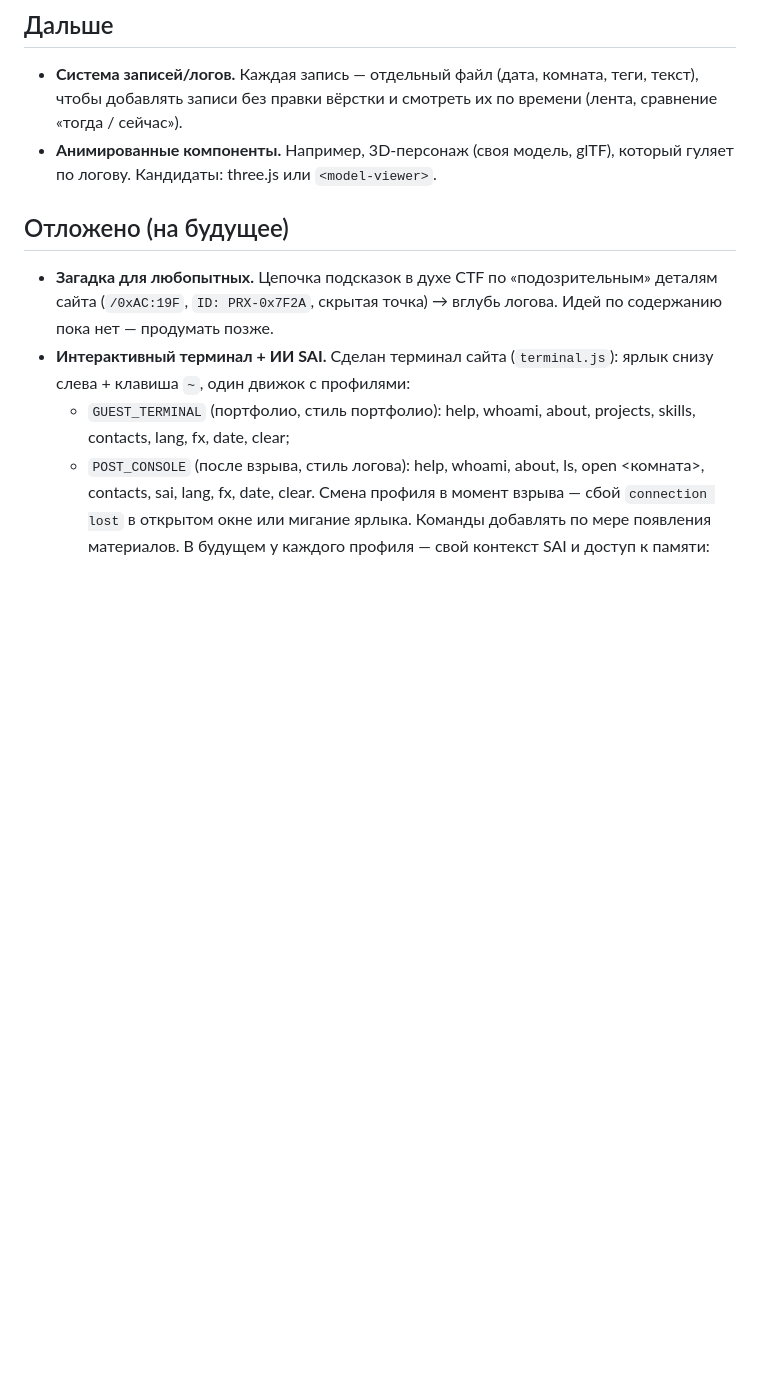
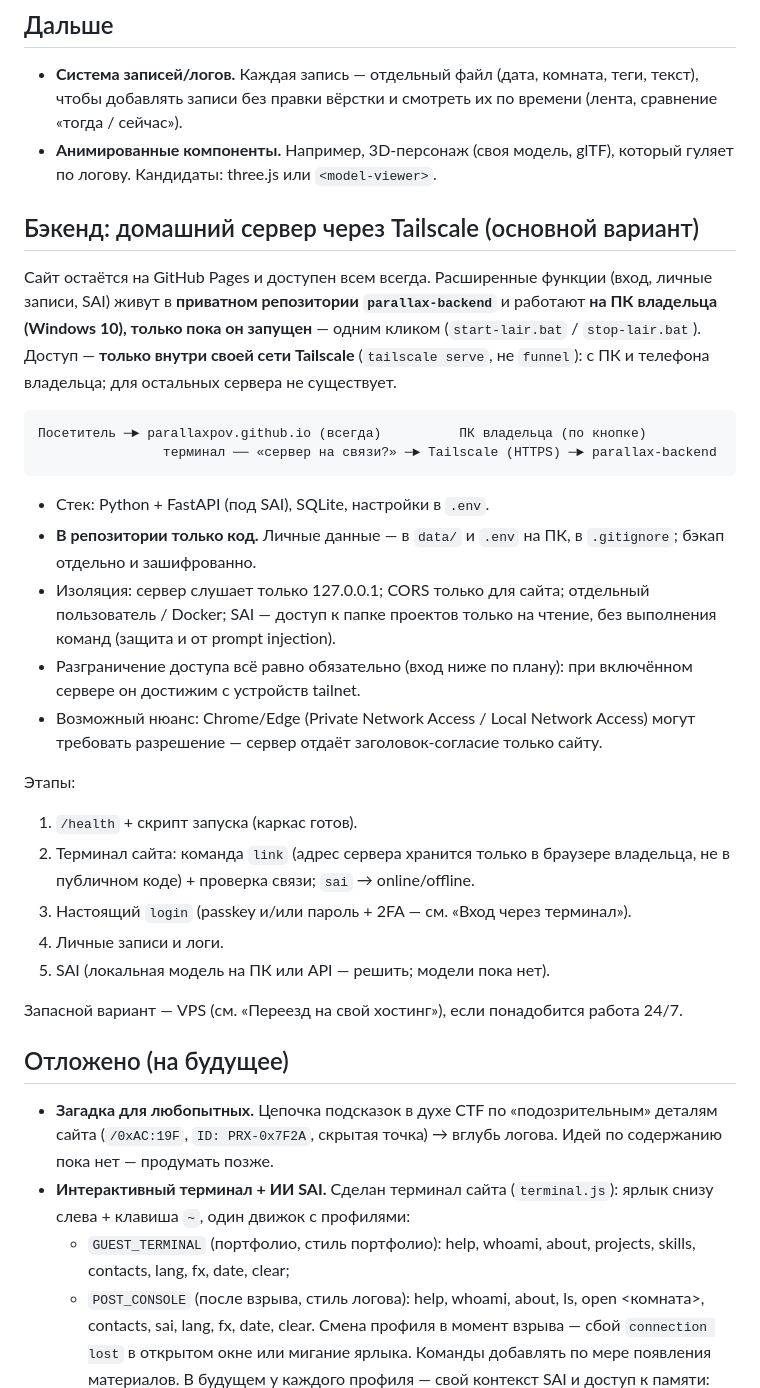
Before and after one commit to parallaxpov/Parallax, a Markdown page: PLAN.md, the part around the change. GitHub-like rendering; blank space fills up the shorter version.

Commit message:
PLAN.md: home backend over Tailscale as the main option
Site stays on GitHub Pages; the private parallax-backend repo runs on
the owner's PC only while started, reachable only inside the owner's
tailnet. Stages, stack, data rules and isolation recorded; VPS kept as
the fallback.

Co-Authored-By: Claude Opus 5.5 <noreply@anthropic.com>
Claude-Session: https://claude.ai/code/session_01XiJX3iXMqcEEVTjAdUS4fE

````diff
--- a/PLAN.md
+++ b/PLAN.md
@@ -63,6 +63,42 @@
   (лента, сравнение «тогда / сейчас»).
 - **Анимированные компоненты.** Например, 3D-персонаж (своя модель, glTF), который
   гуляет по логову. Кандидаты: three.js или `<model-viewer>`.
+
+## Бэкенд: домашний сервер через Tailscale (основной вариант)
+
+Сайт остаётся на GitHub Pages и доступен всем всегда. Расширенные функции
+(вход, личные записи, SAI) живут в **приватном репозитории `parallax-backend`**
+и работают **на ПК владельца (Windows 10), только пока он запущен** — одним
+кликом (`start-lair.bat` / `stop-lair.bat`). Доступ — **только внутри своей
+сети Tailscale** (`tailscale serve`, не `funnel`): с ПК и телефона владельца;
+для остальных сервера не существует.
+
+```
+Посетитель ─► parallaxpov.github.io (всегда)          ПК владельца (по кнопке)
+                терминал ── «сервер на связи?» ─► Tailscale (HTTPS) ─► parallax-backend
+```
+
+- Стек: Python + FastAPI (под SAI), SQLite, настройки в `.env`.
+- **В репозитории только код.** Личные данные — в `data/` и `.env` на ПК, в
+  `.gitignore`; бэкап отдельно и зашифрованно.
+- Изоляция: сервер слушает только 127.0.0.1; CORS только для сайта; отдельный
+  пользователь / Docker; SAI — доступ к папке проектов только на чтение, без
+  выполнения команд (защита и от prompt injection).
+- Разграничение доступа всё равно обязательно (вход ниже по плану): при
+  включённом сервере он достижим с устройств tailnet.
+- Возможный нюанс: Chrome/Edge (Private Network Access / Local Network Access)
+  могут требовать разрешение — сервер отдаёт заголовок-согласие только сайту.
+
+Этапы:
+1. `/health` + скрипт запуска (каркас готов).
+2. Терминал сайта: команда `link` (адрес сервера хранится только в браузере
+   владельца, не в публичном коде) + проверка связи; `sai` → online/offline.
+3. Настоящий `login` (passkey и/или пароль + 2FA — см. «Вход через терминал»).
+4. Личные записи и логи.
+5. SAI (локальная модель на ПК или API — решить; модели пока нет).
+
+Запасной вариант — VPS (см. «Переезд на свой хостинг»), если понадобится
+работа 24/7.
 
 ## Отложено (на будущее)
 
````
